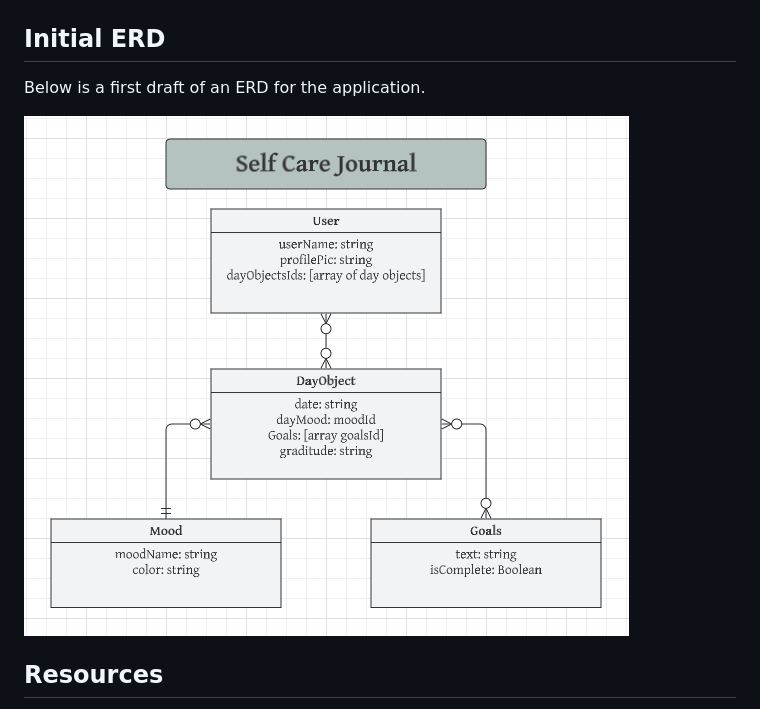
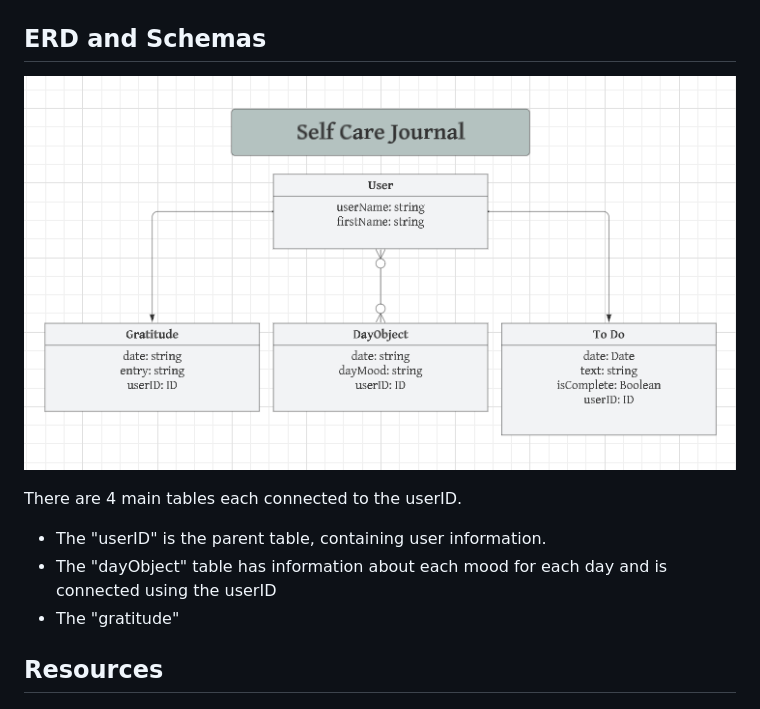
Before and after one commit to darcystruble/self-care-app, a Markdown page: README.md, the part around the change. GitHub-like rendering; pictures changed too: assets/ERD-second.png (deleted), assets/ERD3.png (added).

```diff
--- a/README.md
+++ b/README.md
@@ -19,11 +19,14 @@ Below is an initial rendering with the general layout of the app.
 ![Rendering of an iPhone with Self Care App](./assets/phonescreen-app.png)
 
 
-## Initial ERD
+## ERD and Schemas
 
-Below is a first draft of an ERD for the application.
+![ERD](./assets/ERD3.png)
 
-![ERD](./assets/ERD-second.png)
+There are 4 main tables each connected to the userID.
+- The "userID" is the parent table, containing user information.
+- The "dayObject" table has information about each mood for each day and is connected using the userID
+- The "gratitude"
 
 ## Resources
 
```
Also changed, not shown: 3 other files.
